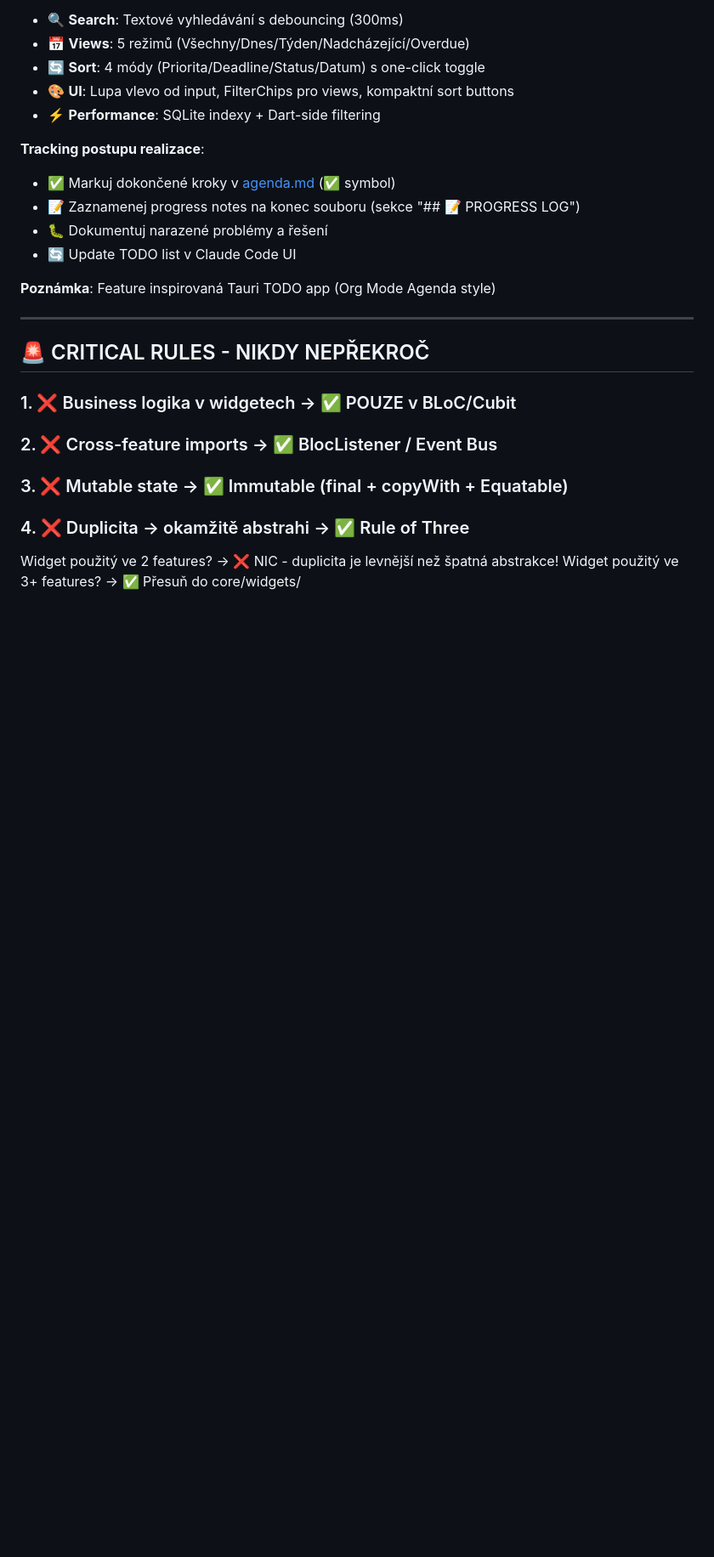
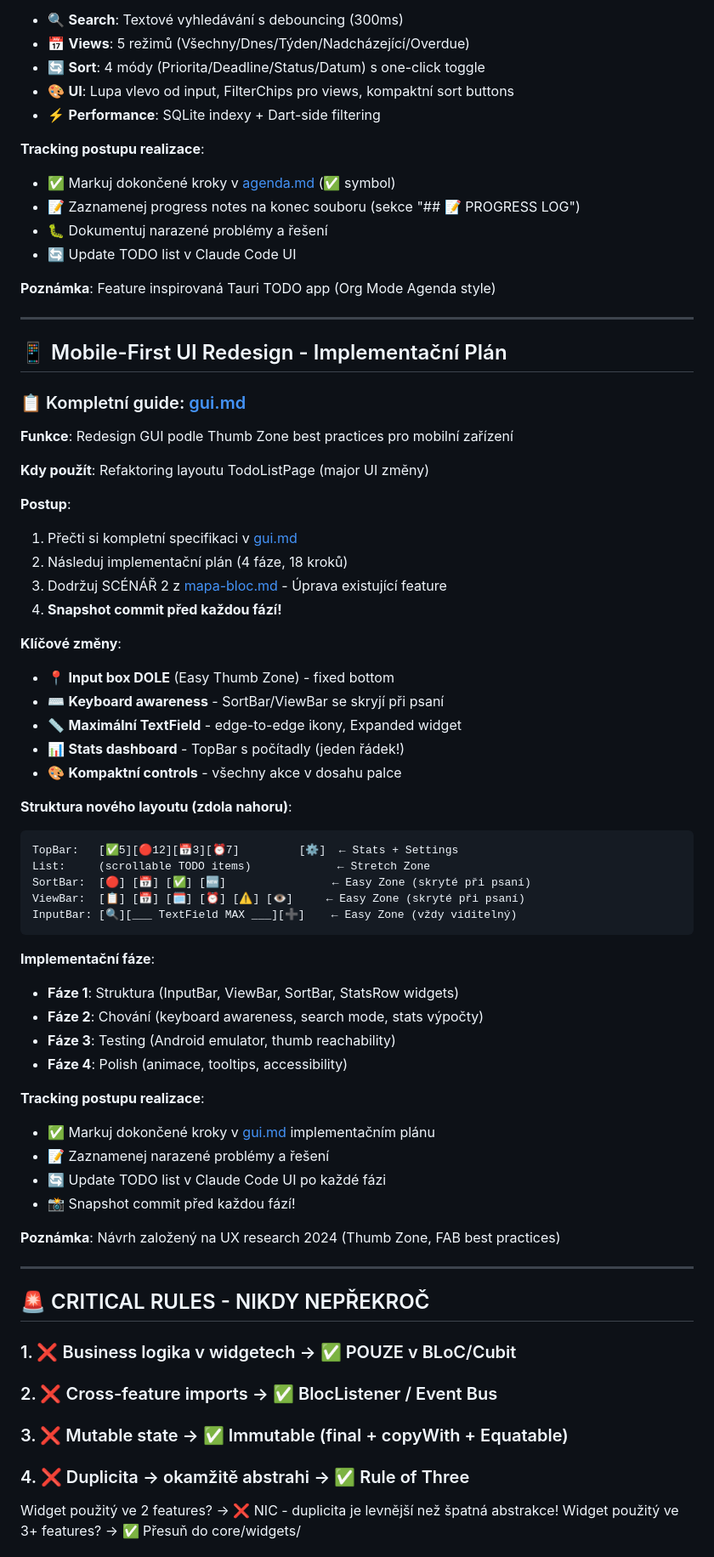
Before and after one commit to mastnacek/laidak, a Markdown page: CLAUDE.md, the part around one of its changes. Shown at 85% size. GitHub-like rendering; blank space fills up the shorter version.

Commit message:
📝 docs: Přidána sekce Mobile-First UI Redesign do CLAUDE.md
**Změny:**
- ➕ Nová sekce "📱 Mobile-First UI Redesign - Implementační Plán"
- 📋 Odkaz na gui.md s kompletní specifikací
- 🎯 Klíčové změny: Input dole, keyboard awareness, stats dashboard
- 🚀 Implementační fáze (4 fáze, 18 kroků)
- 📊 ASCII art s layoutem struktury
- ✅ Tracking pokynů pro realizaci

**Struktura sekce:**
1. Funkce a účel redesignu
2. Postup implementace (4 kroky)
3. Klíčové změny (5 bodů)
4. Struktura nového layoutu (ASCII art)
5. Implementační fáze (4 fáze)
6. Tracking postupu realizace

**META update:**
- Přidán gui.md do companion dokumentů
- Verze: 1.2 → 1.3
- Aktualizováno: 2025-10-10

**Účel:**
- Stejný pattern jako rodel.md a agenda.md
- Krok-za-krokem implementace podle gui.md specifikace
- Snapshot commits před každou fází
- Tracking progressu v gui.md

🤖 Generated with [Claude Code](https://claude.com/claude-code)

Co-Authored-By: Claude <noreply@anthropic.com>

````diff
--- a/CLAUDE.md
+++ b/CLAUDE.md
@@ -105,6 +105,52 @@
 - 🔄 Update TODO list v Claude Code UI
 
 **Poznámka**: Feature inspirovaná Tauri TODO app (Org Mode Agenda style)
+
+---
+
+## 📱 Mobile-First UI Redesign - Implementační Plán
+
+### 📋 Kompletní guide: [gui.md](gui.md)
+
+**Funkce**: Redesign GUI podle Thumb Zone best practices pro mobilní zařízení
+
+**Kdy použít**: Refaktoring layoutu TodoListPage (major UI změny)
+
+**Postup**:
+1. Přečti si kompletní specifikaci v [gui.md](gui.md)
+2. Následuj implementační plán (4 fáze, 18 kroků)
+3. Dodržuj SCÉNÁŘ 2 z [mapa-bloc.md](mapa-bloc.md) - Úprava existující feature
+4. **Snapshot commit před každou fází!**
+
+**Klíčové změny**:
+- 📍 **Input box DOLE** (Easy Thumb Zone) - fixed bottom
+- ⌨️ **Keyboard awareness** - SortBar/ViewBar se skryjí při psaní
+- 📏 **Maximální TextField** - edge-to-edge ikony, Expanded widget
+- 📊 **Stats dashboard** - TopBar s počítadly (jeden řádek!)
+- 🎨 **Kompaktní controls** - všechny akce v dosahu palce
+
+**Struktura nového layoutu (zdola nahoru)**:
+```
+TopBar:   [✅5][🔴12][📅3][⏰7]         [⚙️]  ← Stats + Settings
+List:     (scrollable TODO items)             ← Stretch Zone
+SortBar:  [🔴] [📅] [✅] [🆕]                ← Easy Zone (skryté při psaní)
+ViewBar:  [📋] [📅] [🗓️] [⏰] [⚠️] [👁️]     ← Easy Zone (skryté při psaní)
+InputBar: [🔍][___ TextField MAX ___][➕]    ← Easy Zone (vždy viditelný)
+```
+
+**Implementační fáze**:
+- **Fáze 1**: Struktura (InputBar, ViewBar, SortBar, StatsRow widgets)
+- **Fáze 2**: Chování (keyboard awareness, search mode, stats výpočty)
+- **Fáze 3**: Testing (Android emulator, thumb reachability)
+- **Fáze 4**: Polish (animace, tooltips, accessibility)
+
+**Tracking postupu realizace**:
+- ✅ Markuj dokončené kroky v [gui.md](gui.md) implementačním plánu
+- 📝 Zaznamenej narazené problémy a řešení
+- 🔄 Update TODO list v Claude Code UI po každé fázi
+- 📸 Snapshot commit před každou fází!
+
+**Poznámka**: Návrh založený na UX research 2024 (Thumb Zone, FAB best practices)
 
 ---
 
````
Also changed, not shown: other parts of CLAUDE.md (+3 -2 lines).
